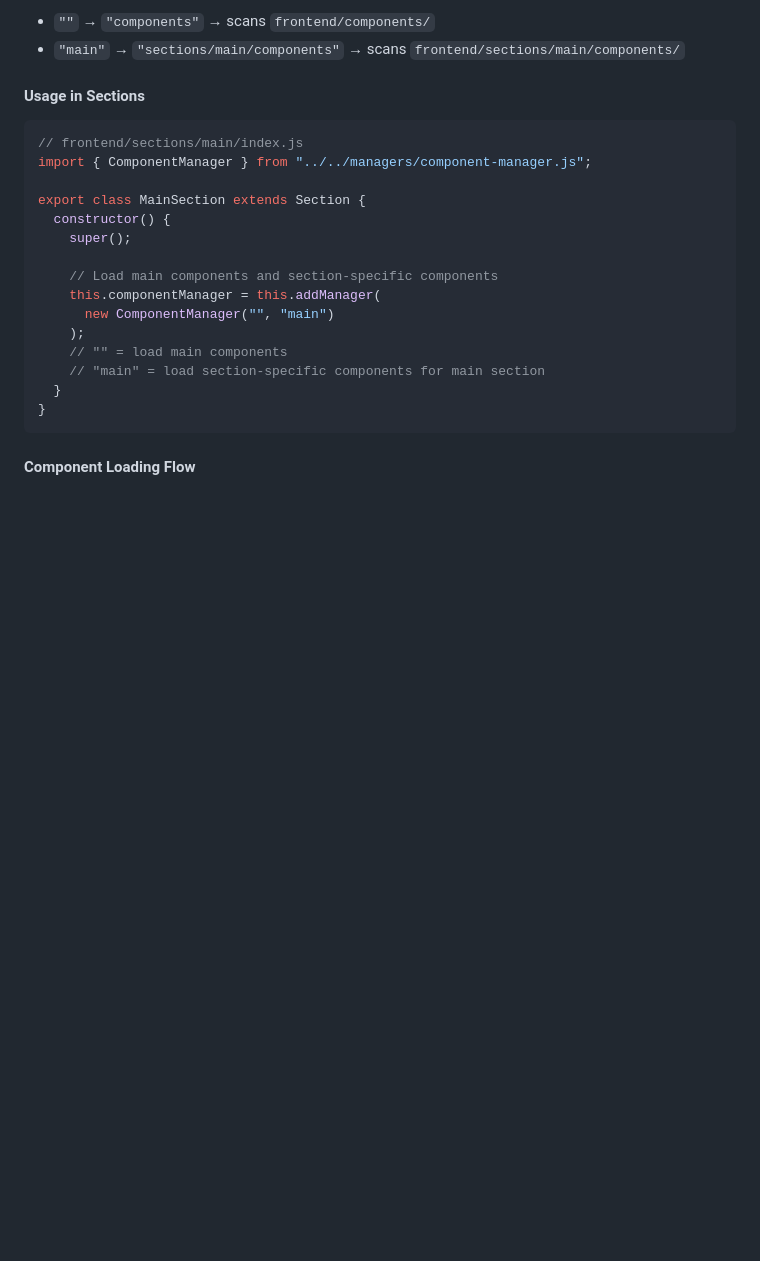
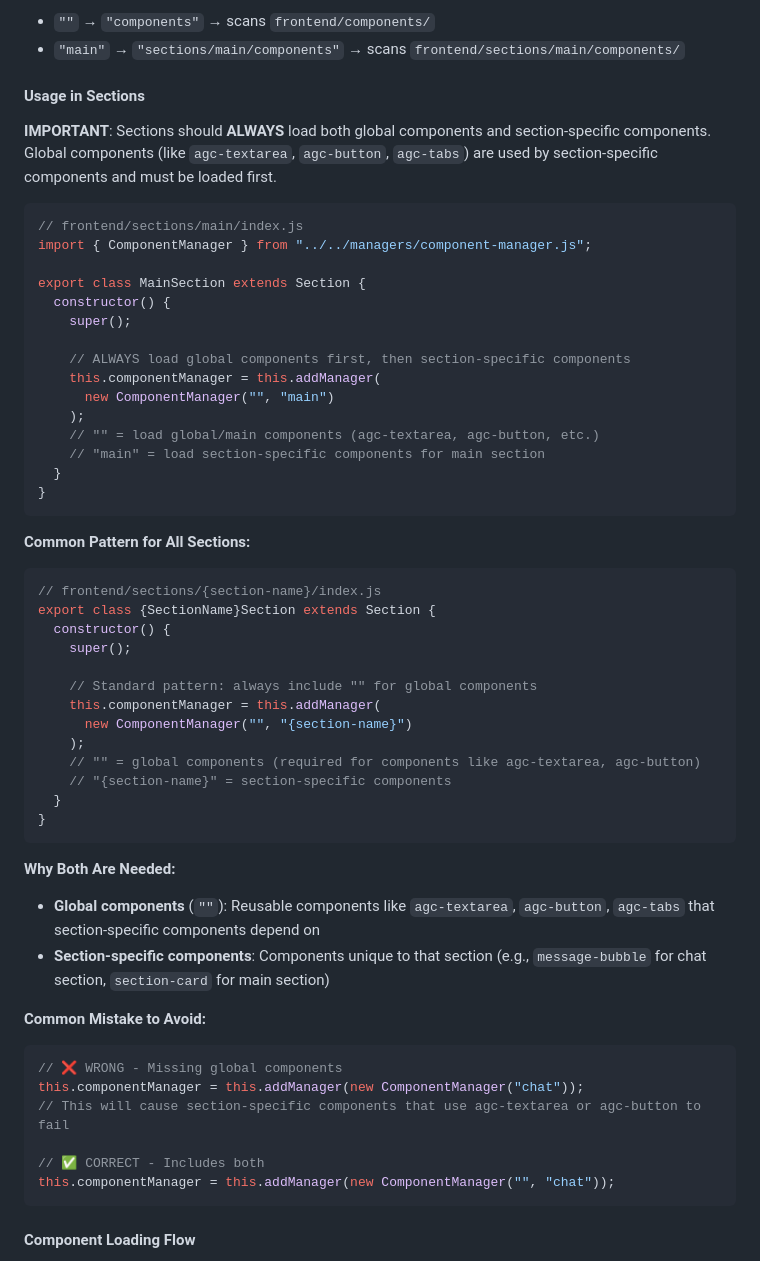
Before and after one commit to SpicyMelonYT/Agent-Group-Chat, a Markdown page: documentation/ManagerComponentSystem.md, the part around the change. Rendered like a GitHub page; blank space fills up the shorter version.

Commit message:
Enhance documentation for section component loading best practices
- Added important guidelines emphasizing the necessity of loading both global and section-specific components in sections.
- Included a common pattern for section initialization, highlighting the correct usage of the ComponentManager.
- Provided examples to illustrate common mistakes and the correct approach to ensure proper functionality of section-specific components.
- Clarified the roles of global and section-specific components, improving understanding of their interdependencies.

````diff
--- a/documentation/ManagerComponentSystem.md
+++ b/documentation/ManagerComponentSystem.md
@@ -742,6 +742,8 @@ async load(pathSpec)
 
 #### Usage in Sections
 
+**IMPORTANT**: Sections should **ALWAYS** load both global components and section-specific components. Global components (like `agc-textarea`, `agc-button`, `agc-tabs`) are used by section-specific components and must be loaded first.
+
 ```javascript
 // frontend/sections/main/index.js
 import { ComponentManager } from "../../managers/component-manager.js";
@@ -750,14 +752,46 @@ export class MainSection extends Section {
   constructor() {
     super();
 
-    // Load main components and section-specific components
+    // ALWAYS load global components first, then section-specific components
     this.componentManager = this.addManager(
       new ComponentManager("", "main")
     );
-    // "" = load main components
+    // "" = load global/main components (agc-textarea, agc-button, etc.)
     // "main" = load section-specific components for main section
   }
 }
+```
+
+**Common Pattern for All Sections:**
+
+```javascript
+// frontend/sections/{section-name}/index.js
+export class {SectionName}Section extends Section {
+  constructor() {
+    super();
+
+    // Standard pattern: always include "" for global components
+    this.componentManager = this.addManager(
+      new ComponentManager("", "{section-name}")
+    );
+    // "" = global components (required for components like agc-textarea, agc-button)
+    // "{section-name}" = section-specific components
+  }
+}
+```
+
+**Why Both Are Needed:**
+- **Global components** (`""`): Reusable components like `agc-textarea`, `agc-button`, `agc-tabs` that section-specific components depend on
+- **Section-specific components**: Components unique to that section (e.g., `message-bubble` for chat section, `section-card` for main section)
+
+**Common Mistake to Avoid:**
+```javascript
+// ❌ WRONG - Missing global components
+this.componentManager = this.addManager(new ComponentManager("chat"));
+// This will cause section-specific components that use agc-textarea or agc-button to fail
+
+// ✅ CORRECT - Includes both
+this.componentManager = this.addManager(new ComponentManager("", "chat"));
 ```
 
 #### Component Loading Flow
````
